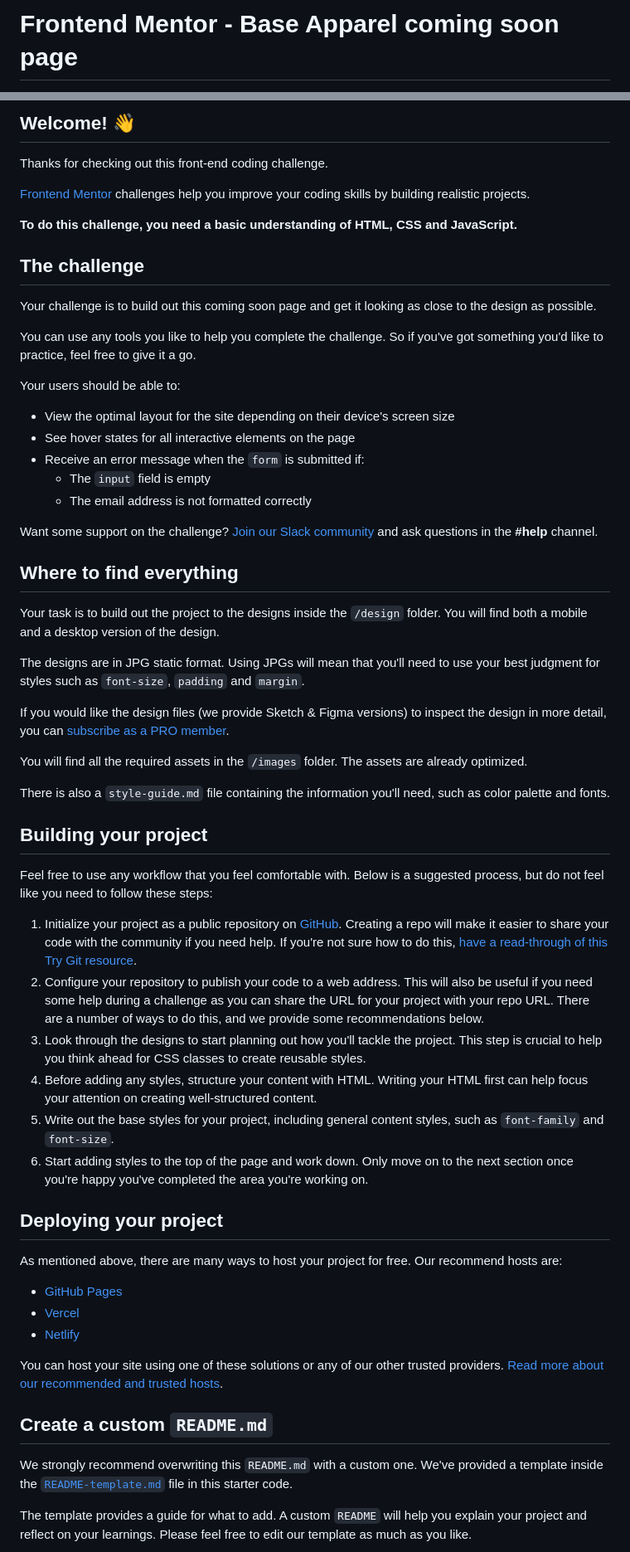
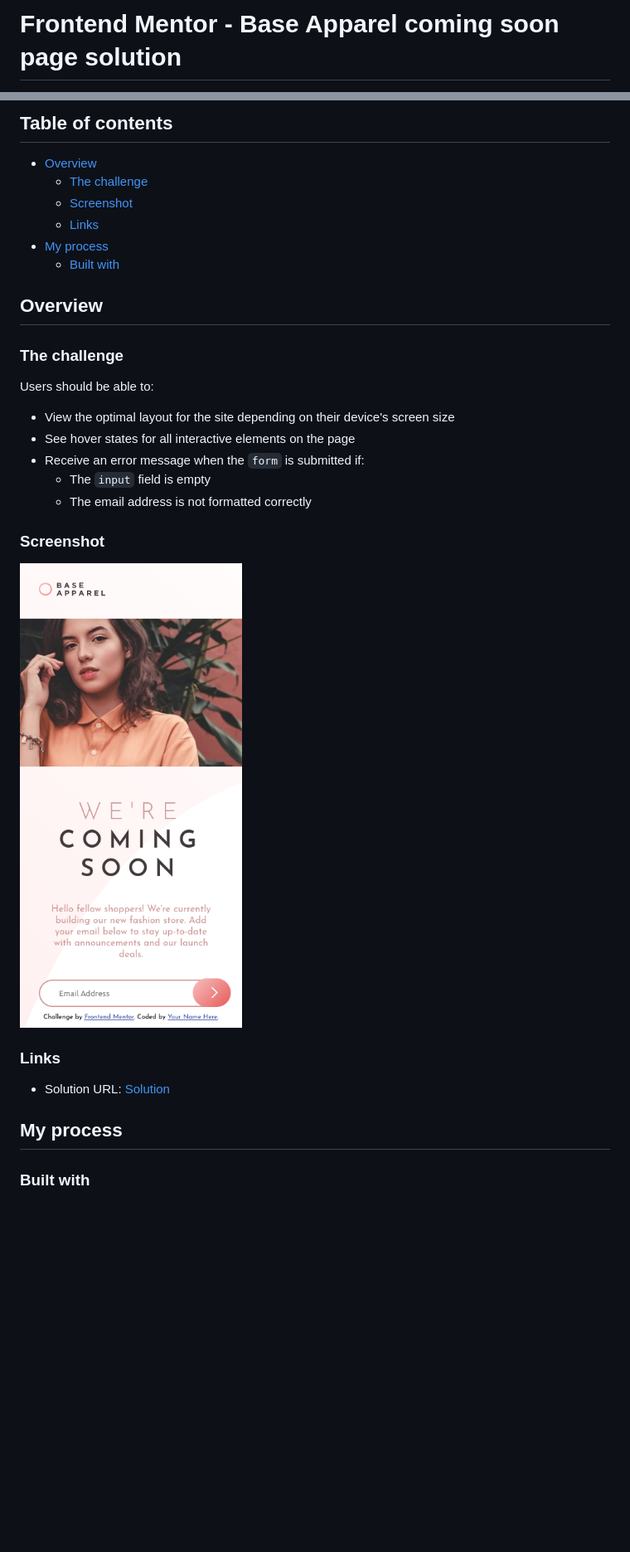
Before and after one commit to NanoB0tt/front-end_projects, a Markdown page: base-apparel-coming-soon-master/README.md, 2 parts joined by grey strips. Shown: that part at 83% size. Drawn GitHub-style; pictures changed too: base-apparel-coming-soon-master/screenshots/screenshot.jpg (added); blank space fills up the shorter version.

Commit message:
finished proyect and added readme

```diff
--- a/base-apparel-coming-soon-master/README.md
+++ b/base-apparel-coming-soon-master/README.md
@@ -1,2 +1,2 @@
-# Frontend Mentor - Base Apparel coming soon page
+# Frontend Mentor - Base Apparel coming soon page solution
 
@@ -4,19 +4,18 @@
 
-## Welcome! 👋
+## Table of contents
 
-Thanks for checking out this front-end coding challenge.
+- [Overview](#overview)
+  - [The challenge](#the-challenge)
+  - [Screenshot](#screenshot)
+  - [Links](#links)
+- [My process](#my-process)
+  - [Built with](#built-with)
 
-[Frontend Mentor](https://www.frontendmentor.io) challenges help you improve your coding skills by building realistic projects.
+## Overview
 
-**To do this challenge, you need a basic understanding of HTML, CSS and JavaScript.**
+### The challenge
 
-## The challenge
-
-Your challenge is to build out this coming soon page and get it looking as close to the design as possible.
-
-You can use any tools you like to help you complete the challenge. So if you've got something you'd like to practice, feel free to give it a go.
-
-Your users should be able to:
+Users should be able to:
 
 - View the optimal layout for the site depending on their device's screen size
 - See hover states for all interactive elements on the page
@@ -24,44 +23,15 @@ Your users should be able to:
   - The `input` field is empty
   - The email address is not formatted correctly
 
-Want some support on the challenge? [Join our Slack community](https://www.frontendmentor.io/slack) and ask questions in the **#help** channel.
+### Screenshot
 
-## Where to find everything
+![](screenshots/screenshot.jpg)
 
-Your task is to build out the project to the designs inside the `/design` folder. You will find both a mobile and a desktop version of the design.
+### Links
 
-The designs are in JPG static format. Using JPGs will mean that you'll need to use your best judgment for styles such as `font-size`, `padding` and `margin`.
+- Solution URL: [Solution](https://your-solution-url.com)
 
-If you would like the design files (we provide Sketch & Figma versions) to inspect the design in more detail, you can [subscribe as a PRO member](https://www.frontendmentor.io/pro).
+## My process
 
-You will find all the required assets in the `/images` folder. The assets are already optimized.
+### Built with
 
-There is also a `style-guide.md` file containing the information you'll need, such as color palette and fonts.
-
-## Building your project
-
-Feel free to use any workflow that you feel comfortable with. Below is a suggested process, but do not feel like you need to follow these steps:
-
-1. Initialize your project as a public repository on [GitHub](https://github.com/). Creating a repo will make it easier to share your code with the community if you need help. If you're not sure how to do this, [have a read-through of this Try Git resource](https://try.github.io/).
-2. Configure your repository to publish your code to a web address. This will also be useful if you need some help during a challenge as you can share the URL for your project with your repo URL. There are a number of ways to do this, and we provide some recommendations below.
-3. Look through the designs to start planning out how you'll tackle the project. This step is crucial to help you think ahead for CSS classes to create reusable styles.
-4. Before adding any styles, structure your content with HTML. Writing your HTML first can help focus your attention on creating well-structured content.
-5. Write out the base styles for your project, including general content styles, such as `font-family` and `font-size`.
-6. Start adding styles to the top of the page and work down. Only move on to the next section once you're happy you've completed the area you're working on.
-
-## Deploying your project
-
-As mentioned above, there are many ways to host your project for free. Our recommend hosts are:
-
-- [GitHub Pages](https://pages.github.com/)
-- [Vercel](https://vercel.com/)
-- [Netlify](https://www.netlify.com/)
-
-You can host your site using one of these solutions or any of our other trusted providers. [Read more about our recommended and trusted hosts](https://medium.com/frontend-mentor/frontend-mentor-trusted-hosting-providers-bf000dfebe).
-
-## Create a custom `README.md`
-
-We strongly recommend overwriting this `README.md` with a custom one. We've provided a template inside the [`README-template.md`](./README-template.md) file in this starter code.
-
-The template provides a guide for what to add. A custom `README` will help you explain your project and reflect on your learnings. Please feel free to edit our template as much as you like.
-
```
Also changed, not shown: other parts of base-apparel-coming-soon-master/README.md (+7 -29 lines), base-apparel-coming-soon-master/README-template.md (deleted, +0 -114 lines).
